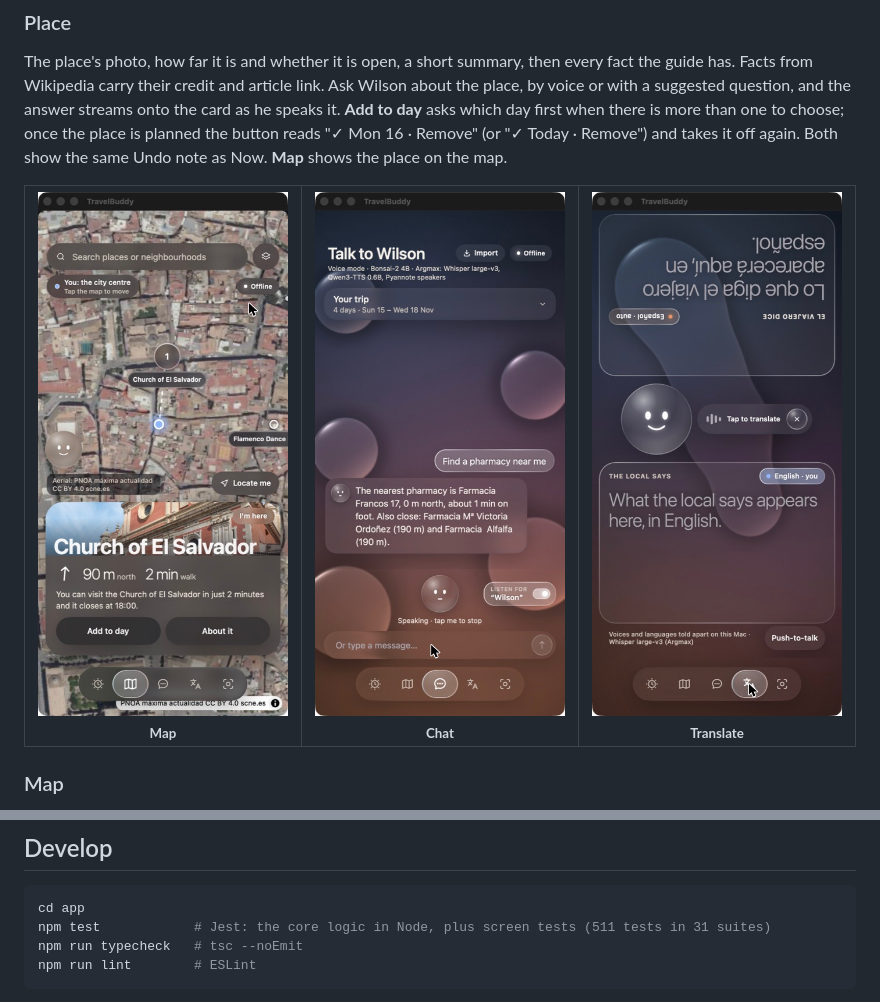
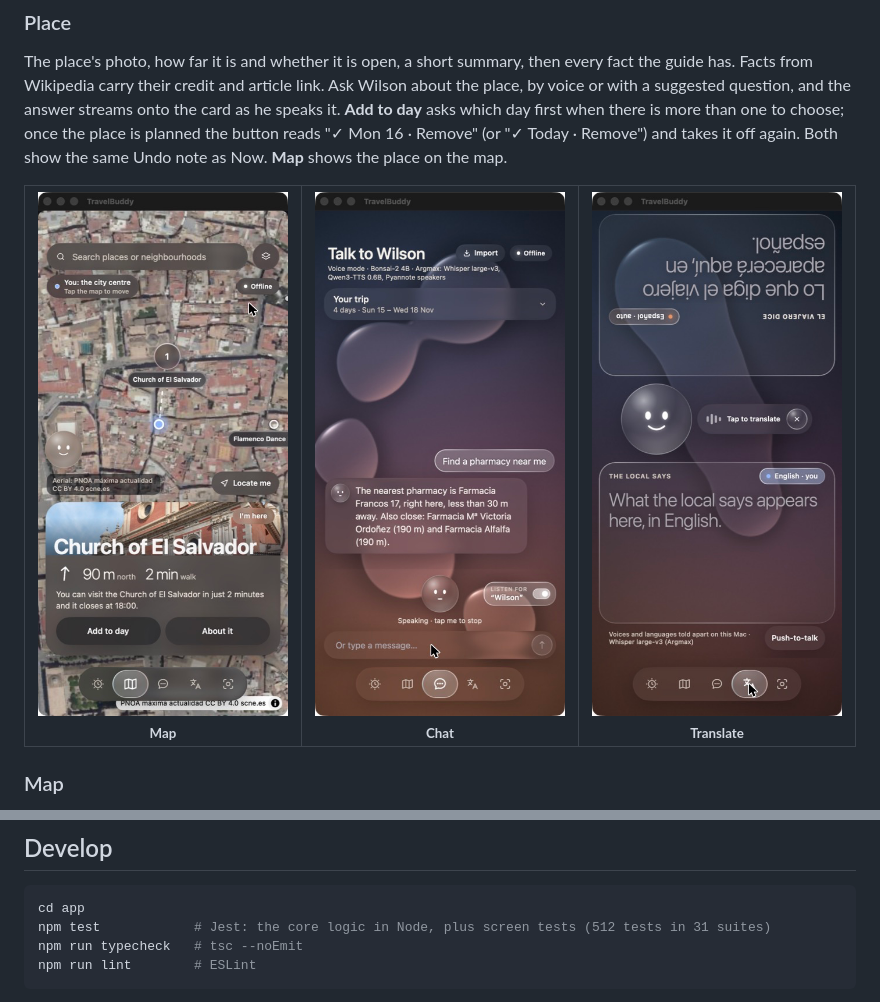
Before and after one commit to gz1010/Wilson-travel-buddy, a Markdown page: README.md, 2 parts joined by grey strips. GitHub-like rendering; pictures changed too: docs/screenshots/chat.png.

````diff
--- a/README.md
+++ b/README.md
@@ -184,7 +184,7 @@ node scripts/prepare-pack.mjs --itinerary ~/Downloads/seville-trip.ics   # or a
 
 ```bash
 cd app
-npm test            # Jest: the core logic in Node, plus screen tests (511 tests in 31 suites)
+npm test            # Jest: the core logic in Node, plus screen tests (512 tests in 31 suites)
 npm run typecheck   # tsc --noEmit
 npm run lint        # ESLint
 ```
````
Also changed, not shown: 2 other files.
